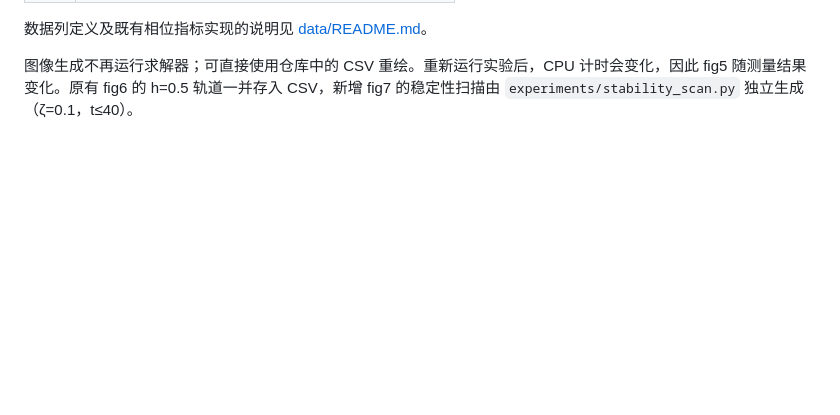
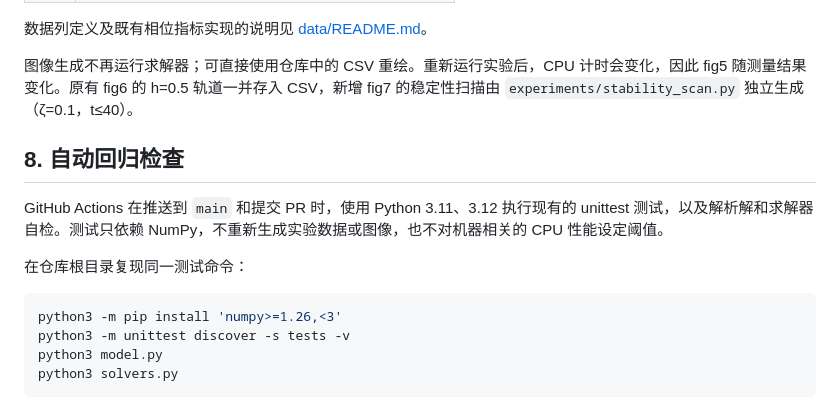
Before and after one commit to Geochelone666/damped-oscillator, a Markdown page: README.md, the part around the change. Rendered like a GitHub page; blank space fills up the shorter version.

Commit message:
ci: automate existing numerical regression checks

````diff
--- a/README.md
+++ b/README.md
@@ -126,3 +126,16 @@ README.md       本文件
 数据列定义及既有相位指标实现的说明见 [data/README.md](data/README.md)。
 
 图像生成不再运行求解器；可直接使用仓库中的 CSV 重绘。重新运行实验后，CPU 计时会变化，因此 fig5 随测量结果变化。原有 fig6 的 h=0.5 轨道一并存入 CSV，新增 fig7 的稳定性扫描由 `experiments/stability_scan.py` 独立生成（ζ=0.1，t≤40）。
+
+## 8. 自动回归检查
+
+GitHub Actions 在推送到 `main` 和提交 PR 时，使用 Python 3.11、3.12 执行现有的 unittest 测试，以及解析解和求解器自检。测试只依赖 NumPy，不重新生成实验数据或图像，也不对机器相关的 CPU 性能设定阈值。
+
+在仓库根目录复现同一测试命令：
+
+```bash
+python3 -m pip install 'numpy>=1.26,<3'
+python3 -m unittest discover -s tests -v
+python3 model.py
+python3 solvers.py
+```
````
